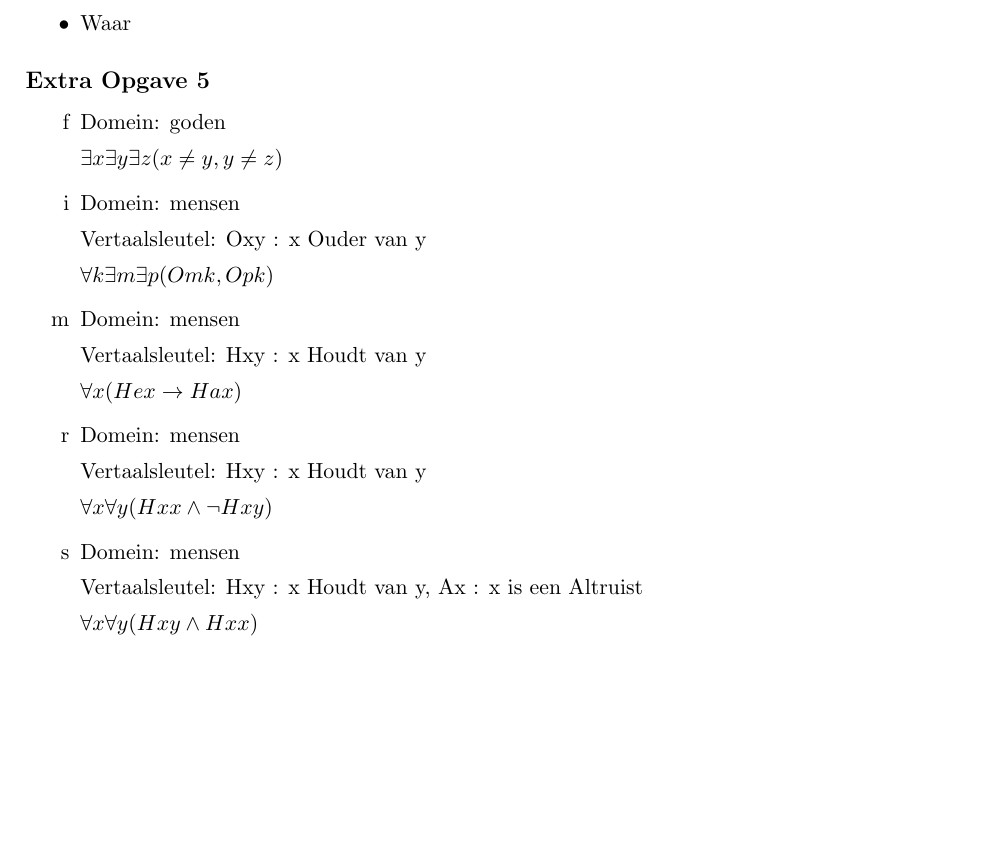
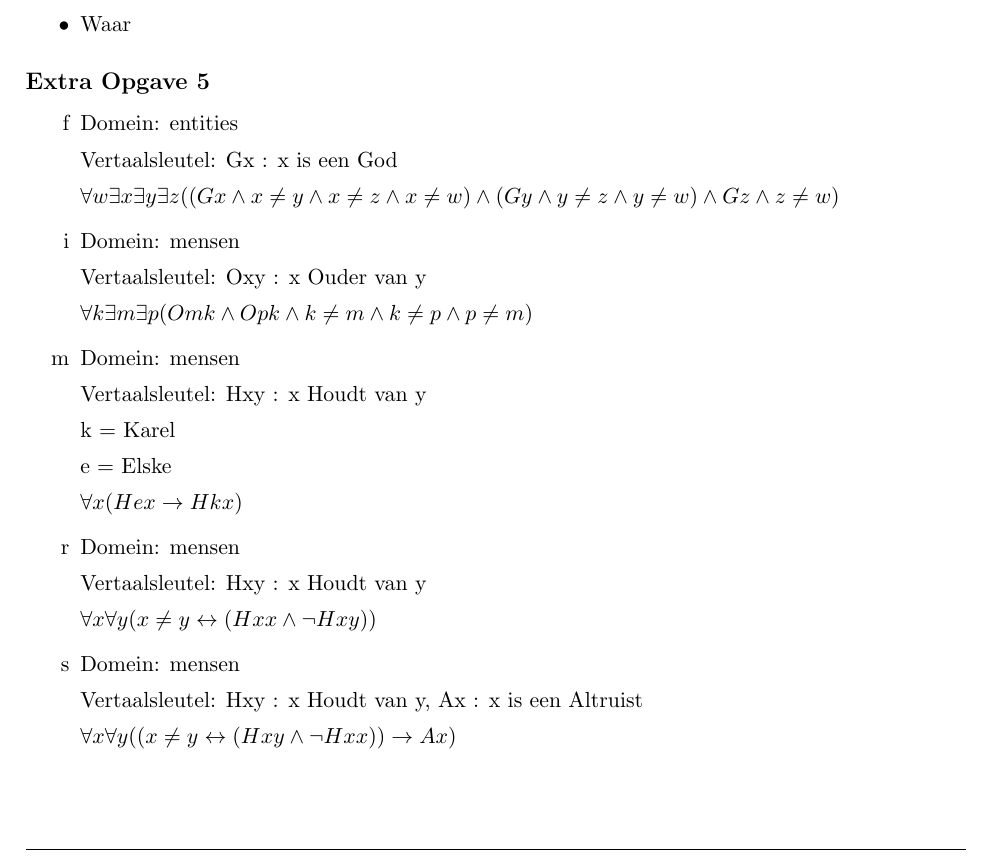
Before and after one commit to Menziess/Latex, a LaTeX problem sheet (Intoductie Logica/Assignment 5/Assignment5.tex): part of page 1 of 2, cut so that both start at the same text, the shorter picture padded with empty space. Compiled offline with pdfLaTeX.

Commit message:
Improved answers.

```diff
--- a/Intoductie Logica/Assignment 5/Assignment5.tex
+++ b/Intoductie Logica/Assignment 5/Assignment5.tex
@@ -82,9 +82,14 @@ ook een pijl naar 2, maar er gaat ook een pijl vanuit 2 naar 3.
 \begin{enumerate}[label=\alph*]
   \setcounter{enumi}{5}
   % Er zijn hoogstens drie goden.
-  \item Domein: goden
+  \item Domein: entities
 
-  $\E x \E y \E z (x \neq y, y \neq z)$
+  Vertaalsleutel: Gx : x is een God
+
+  $\A w \E x \E y \E z
+  ((Gx \wedge x \neq y \wedge x \neq z \wedge x \neq w) \wedge
+  (Gy \wedge y \neq z \wedge y \neq w) \wedge
+  Gz \wedge z \neq w)$
 
   \setcounter{enumi}{8}
   % Een mens heeft twee ouders.
@@ -92,7 +97,7 @@ ook een pijl naar 2, maar er gaat ook een pijl vanuit 2 naar 3.
 
   Vertaalsleutel: Oxy : x Ouder van y
 
-  $\A k \E m \E p (Omk, Opk)$
+  $\A k \E m \E p (Omk \wedge Opk \wedge k \neq m \wedge k \neq p \wedge p \neq m)$
 
   \setcounter{enumi}{12}
   % Karel houdt alleen van hen van wie Elske houdt.
@@ -100,7 +105,11 @@ ook een pijl naar 2, maar er gaat ook een pijl vanuit 2 naar 3.
 
   Vertaalsleutel: Hxy : x Houdt van y
 
-  $\A x (Hex \rightarrow Hax)$
+  k = Karel
+
+  e = Elske
+
+  $\A x (Hex \rightarrow Hkx)$
 
   \setcounter{enumi}{17}
   % Iedereen houdt alleen van zichzelf.
@@ -108,7 +117,7 @@ ook een pijl naar 2, maar er gaat ook een pijl vanuit 2 naar 3.
 
   Vertaalsleutel: Hxy : x Houdt van y
 
-  $\A x \A y(Hxx \wedge \neg Hxy)$
+  $\A x \A y(x \neq y \leftrightarrow (Hxx \wedge \neg Hxy))$
 
   \setcounter{enumi}{18}
   % Iemand die van iedereen houdt behalve van zichzelf is een altruist.
@@ -116,7 +125,7 @@ ook een pijl naar 2, maar er gaat ook een pijl vanuit 2 naar 3.
 
   Vertaalsleutel: Hxy : x Houdt van y, Ax : x is een Altruist
 
-  $\A x \A y (Hxy \wedge Hxx)$
+  $\A x \A y((x \neq y \leftrightarrow (Hxy \wedge \neg Hxx)) \rightarrow Ax)$
 
 \end{enumerate}
 
```
Also changed, not shown: Intoductie Logica/Assignment 5/Assignment5.pdf.
